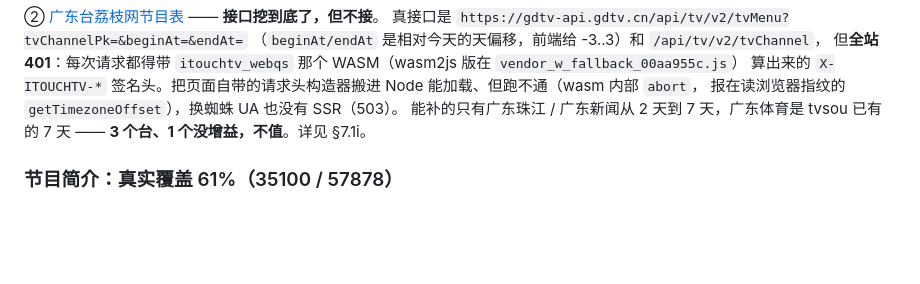
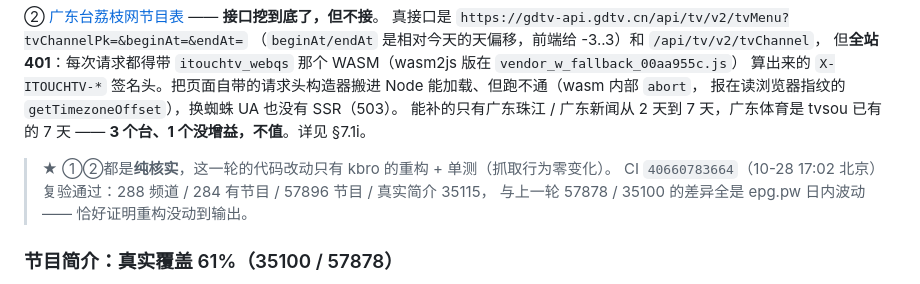
Before and after one commit to XinMan939/my-epg, a Markdown page: README.md, the part around the change. Rendered like a GitHub page; blank space fills up the shorter version.

Commit message:
docs: 第十六轮补 CI 复验数字（40660783664），纯重构确认输出零变化

```diff
--- a/README.md
+++ b/README.md
@@ -228,6 +228,10 @@ ELTA 特别说明：它的 `體育 1~4 台` 对应我们的 `爱尔达体育Ⅰ~
 算出来的 `X-ITOUCHTV-*` 签名头。把页面自带的请求头构造器搬进 Node 能加载、但跑不通（wasm 内部 `abort`，
 报在读浏览器指纹的 `getTimezoneOffset`），换蜘蛛 UA 也没有 SSR（503）。
 能补的只有广东珠江 / 广东新闻从 2 天到 7 天，广东体育是 tvsou 已有的 7 天 —— **3 个台、1 个没增益，不值**。详见 §7.1i。
+
+> ★ ①②都是**纯核实**，这一轮的代码改动只有 kbro 的重构 + 单测（抓取行为零变化）。
+> CI `40660783664`（10-28 17:02 北京）复验通过：288 频道 / 284 有节目 / 57896 节目 / 真实简介 35115，
+> 与上一轮 57878 / 35100 的差异全是 epg.pw 日内波动 —— 恰好证明重构没动到输出。
 
 ### 节目简介：真实覆盖 61%（35100 / 57878）
 
```
